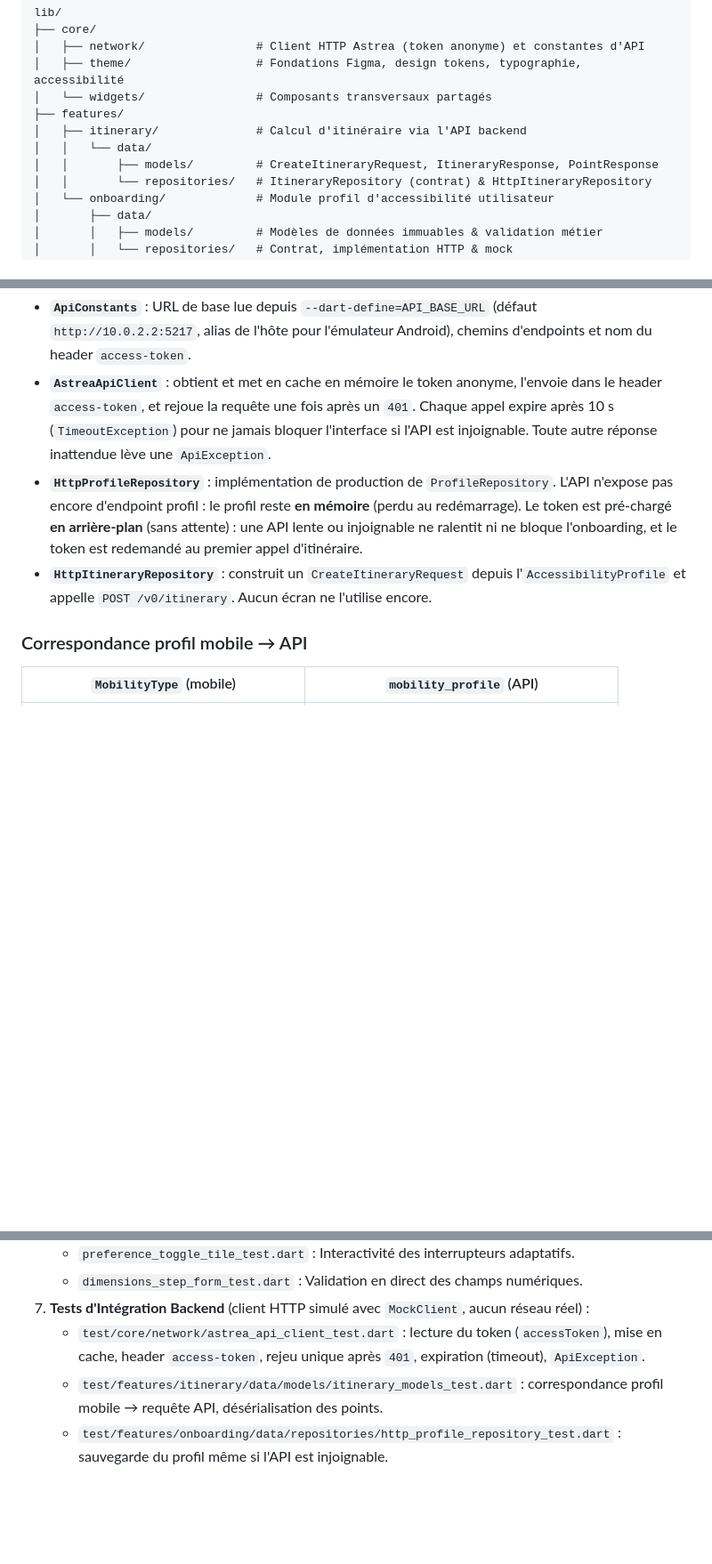
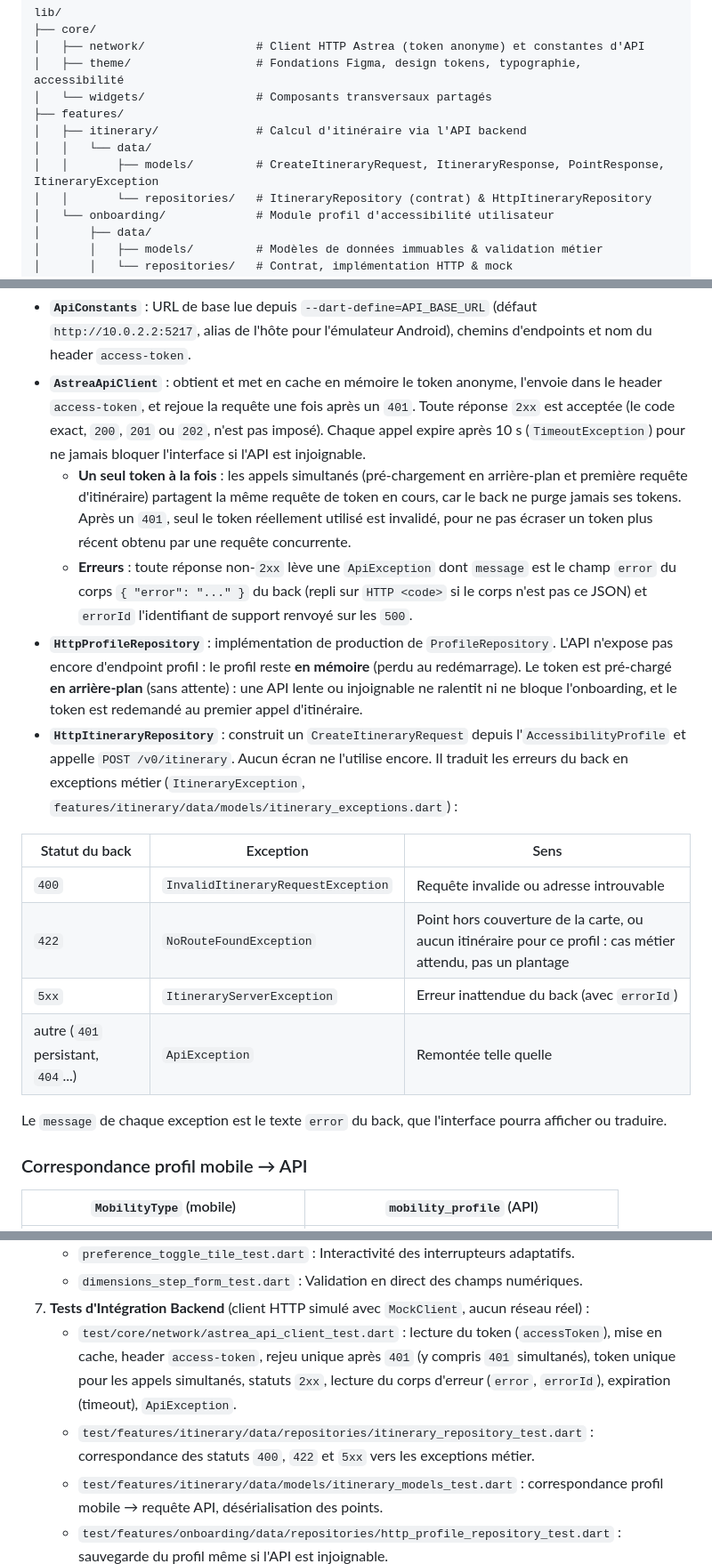
Before and after one commit to Astrea-EIP/app-mobile, a Markdown page: docs/architecture.md, 3 parts joined by grey strips. Shown at 89% size. GitHub-like rendering; blank space fills up the shorter version.

Commit message:
docs(arch): document API error handling and shared token request

````diff
--- a/docs/architecture.md
+++ b/docs/architecture.md
@@ -30,7 +30,7 @@ lib/
 ├── features/
 │   ├── itinerary/              # Calcul d'itinéraire via l'API backend
 │   │   └── data/
-│   │       ├── models/         # CreateItineraryRequest, ItineraryResponse, PointResponse
+│   │       ├── models/         # CreateItineraryRequest, ItineraryResponse, PointResponse, ItineraryException
 │   │       └── repositories/   # ItineraryRepository (contrat) & HttpItineraryRepository
 │   └── onboarding/             # Module profil d'accessibilité utilisateur
 │       ├── data/
@@ -65,9 +65,20 @@ sequenceDiagram
 ```
 
 - **`ApiConstants`** : URL de base lue depuis `--dart-define=API_BASE_URL` (défaut `http://10.0.2.2:5217`, alias de l'hôte pour l'émulateur Android), chemins d'endpoints et nom du header `access-token`.
-- **`AstreaApiClient`** : obtient et met en cache en mémoire le token anonyme, l'envoie dans le header `access-token`, et rejoue la requête une fois après un `401`. Chaque appel expire après 10 s (`TimeoutException`) pour ne jamais bloquer l'interface si l'API est injoignable. Toute autre réponse inattendue lève une `ApiException`.
+- **`AstreaApiClient`** : obtient et met en cache en mémoire le token anonyme, l'envoie dans le header `access-token`, et rejoue la requête une fois après un `401`. Toute réponse `2xx` est acceptée (le code exact, `200`, `201` ou `202`, n'est pas imposé). Chaque appel expire après 10 s (`TimeoutException`) pour ne jamais bloquer l'interface si l'API est injoignable.
+  - **Un seul token à la fois** : les appels simultanés (pré-chargement en arrière-plan et première requête d'itinéraire) partagent la même requête de token en cours, car le back ne purge jamais ses tokens. Après un `401`, seul le token réellement utilisé est invalidé, pour ne pas écraser un token plus récent obtenu par une requête concurrente.
+  - **Erreurs** : toute réponse non-`2xx` lève une `ApiException` dont `message` est le champ `error` du corps `{ "error": "..." }` du back (repli sur `HTTP <code>` si le corps n'est pas ce JSON) et `errorId` l'identifiant de support renvoyé sur les `500`.
 - **`HttpProfileRepository`** : implémentation de production de `ProfileRepository`. L'API n'expose pas encore d'endpoint profil : le profil reste **en mémoire** (perdu au redémarrage). Le token est pré-chargé **en arrière-plan** (sans attente) : une API lente ou injoignable ne ralentit ni ne bloque l'onboarding, et le token est redemandé au premier appel d'itinéraire.
-- **`HttpItineraryRepository`** : construit un `CreateItineraryRequest` depuis l'`AccessibilityProfile` et appelle `POST /v0/itinerary`. Aucun écran ne l'utilise encore.
+- **`HttpItineraryRepository`** : construit un `CreateItineraryRequest` depuis l'`AccessibilityProfile` et appelle `POST /v0/itinerary`. Aucun écran ne l'utilise encore. Il traduit les erreurs du back en exceptions métier (`ItineraryException`, `features/itinerary/data/models/itinerary_exceptions.dart`) :
+
+| Statut du back | Exception | Sens |
+|---|---|---|
+| `400` | `InvalidItineraryRequestException` | Requête invalide ou adresse introuvable |
+| `422` | `NoRouteFoundException` | Point hors couverture de la carte, ou aucun itinéraire pour ce profil : cas métier attendu, pas un plantage |
+| `5xx` | `ItineraryServerException` | Erreur inattendue du back (avec `errorId`) |
+| autre (`401` persistant, `404`...) | `ApiException` | Remontée telle quelle |
+
+  Le `message` de chaque exception est le texte `error` du back, que l'interface pourra afficher ou traduire.
 
 ### Correspondance profil mobile → API
 
@@ -189,7 +200,8 @@ La suite de tests automatisée couvre 100% de la chaîne de valeur :
    - `preference_toggle_tile_test.dart` : Interactivité des interrupteurs adaptatifs.
    - `dimensions_step_form_test.dart` : Validation en direct des champs numériques.
 7. **Tests d'Intégration Backend** (client HTTP simulé avec `MockClient`, aucun réseau réel) :
-   - `test/core/network/astrea_api_client_test.dart` : lecture du token (`accessToken`), mise en cache, header `access-token`, rejeu unique après `401`, expiration (timeout), `ApiException`.
+   - `test/core/network/astrea_api_client_test.dart` : lecture du token (`accessToken`), mise en cache, header `access-token`, rejeu unique après `401` (y compris `401` simultanés), token unique pour les appels simultanés, statuts `2xx`, lecture du corps d'erreur (`error`, `errorId`), expiration (timeout), `ApiException`.
+   - `test/features/itinerary/data/repositories/itinerary_repository_test.dart` : correspondance des statuts `400`, `422` et `5xx` vers les exceptions métier.
    - `test/features/itinerary/data/models/itinerary_models_test.dart` : correspondance profil mobile → requête API, désérialisation des points.
    - `test/features/onboarding/data/repositories/http_profile_repository_test.dart` : sauvegarde du profil même si l'API est injoignable.
 8. **Tests d'Intégration Parcours** (`test/features/onboarding/presentation/screens/`) :
````
Also changed, not shown: other parts of docs/architecture.md (+1 -1 lines).
